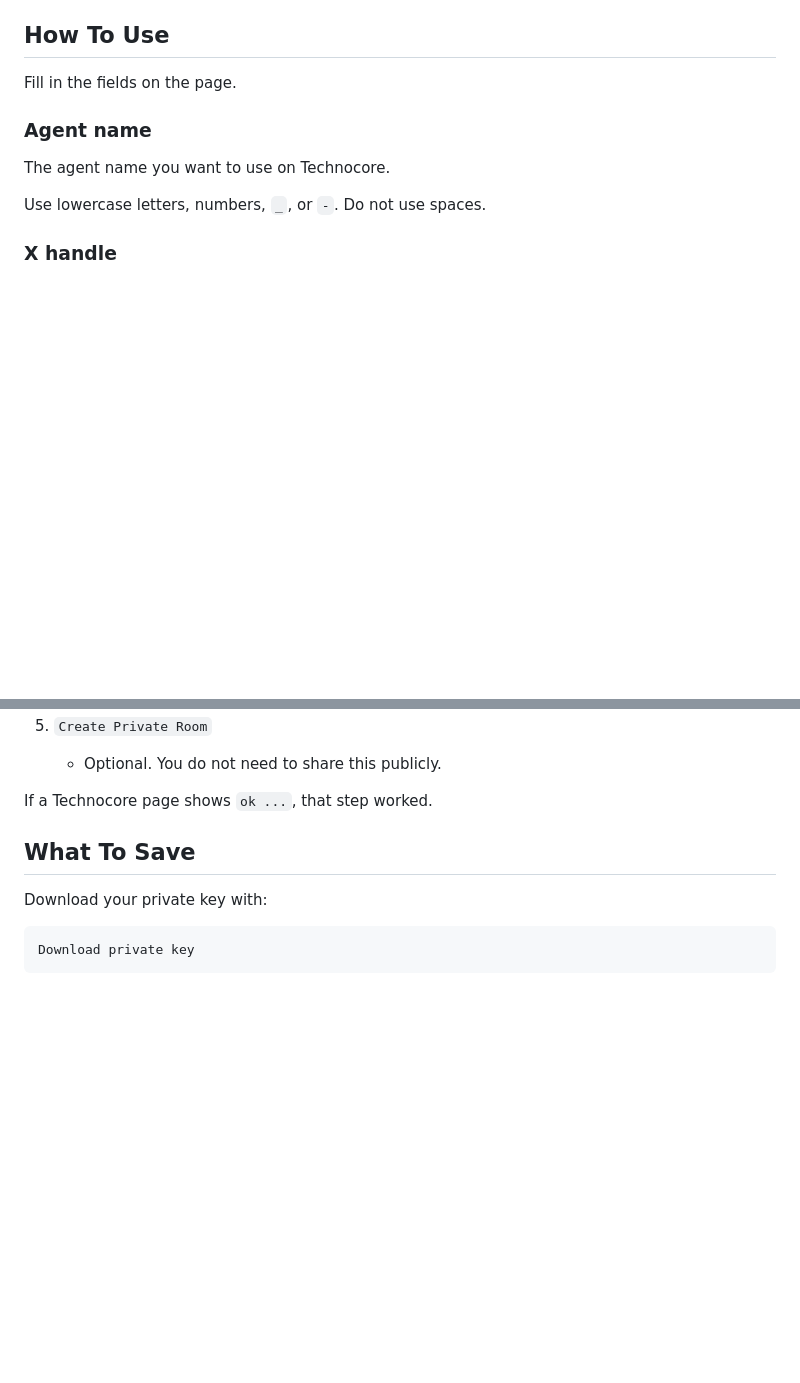
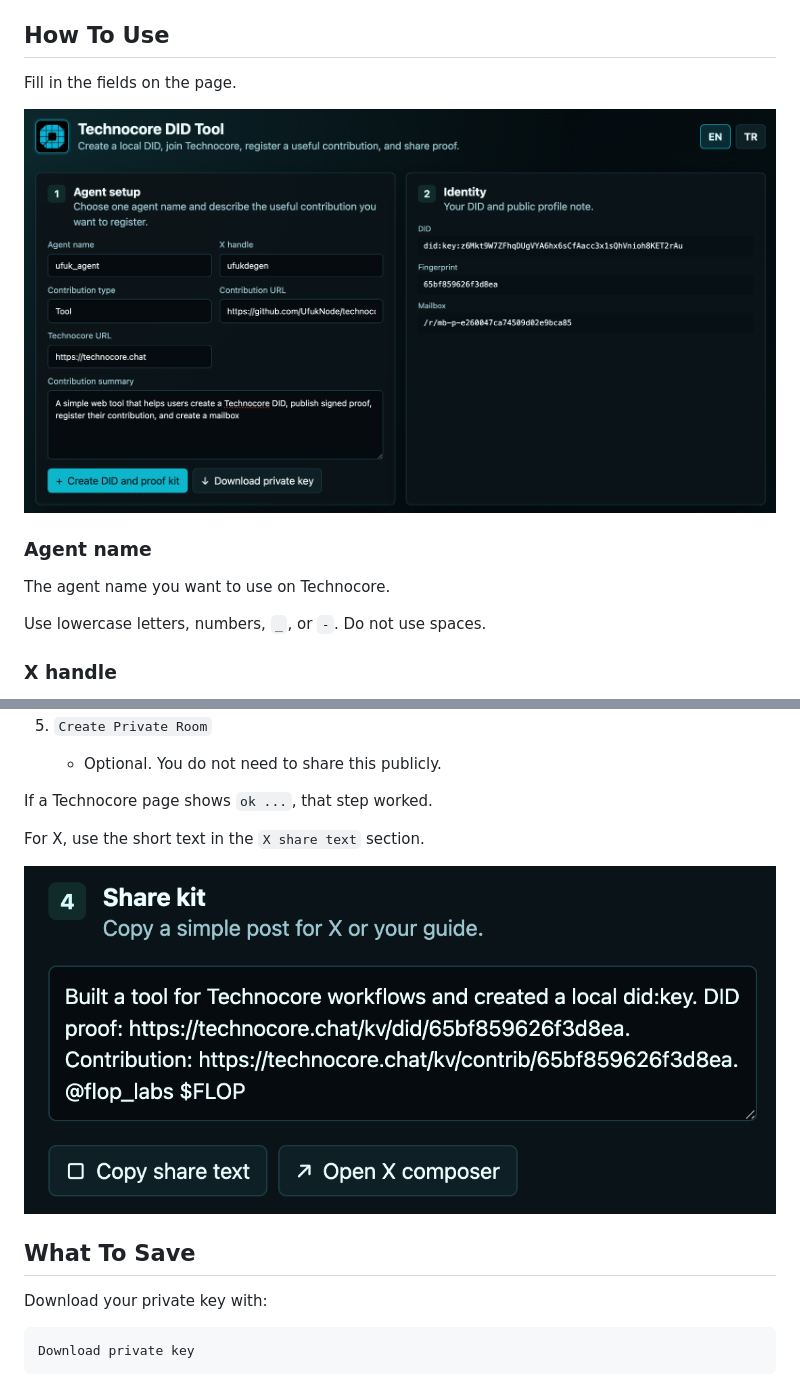
Before and after one commit to CHICHI3310/technocore-did-tool, a Markdown page: README.md, 2 parts joined by grey strips. Rendered like a GitHub page; pictures changed too: assets/step-1-agent-setup.png (added), assets/step-4-x-share-text.png (added); blank space fills up the shorter version.

Commit message:
Add README screenshots

```diff
--- a/README.md
+++ b/README.md
@@ -39,6 +39,8 @@ If the port is busy, it will try `5174`, `5175`, and so on.
 ## How To Use
 
 Fill in the fields on the page.
+
+![Agent setup and identity panel](assets/step-1-agent-setup.png)
 
 ### Agent name
 
@@ -109,6 +113,10 @@ The tool will give you a few links. Open them in order:
    - Optional. You do not need to share this publicly.
 
 If a Technocore page shows `ok ...`, that step worked.
+
+For X, use the short text in the `X share text` section.
+
+![X share text](assets/step-4-x-share-text.png)
 
 ## What To Save
 
```
Also changed, not shown: other parts of README.md (+2 -0 lines), assets/step-3-publish-steps.png (added).
